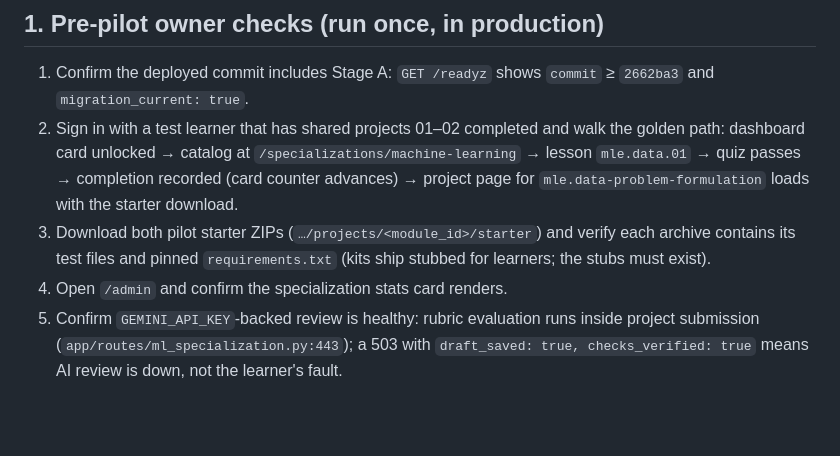
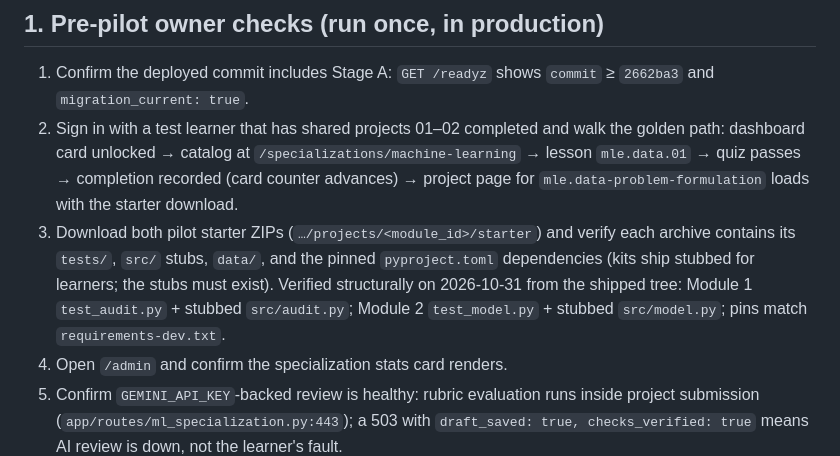
Before and after one commit to Jedidiah-Show/learning_app, a Markdown page: stage_b_pilot_runbook.md, the part around the change. Drawn GitHub-style; blank space fills up the shorter version.

Commit message:
Correct starter-kit pin file referenced by the pilot runbook

```diff
--- a/stage_b_pilot_runbook.md
+++ b/stage_b_pilot_runbook.md
@@ -22,8 +22,12 @@ specialization lessons and projects.
    completion recorded (card counter advances) → project page for
    `mle.data-problem-formulation` loads with the starter download.
 3. Download both pilot starter ZIPs (`…/projects/<module_id>/starter`) and
-   verify each archive contains its test files and pinned
-   `requirements.txt` (kits ship stubbed for learners; the stubs must exist).
+   verify each archive contains its `tests/`, `src/` stubs, `data/`, and the
+   pinned `pyproject.toml` dependencies (kits ship stubbed for learners; the
+   stubs must exist). Verified structurally on 2026-10-31 from the shipped
+   tree: Module 1 `test_audit.py` + stubbed `src/audit.py`; Module 2
+   `test_model.py` + stubbed `src/model.py`; pins match
+   `requirements-dev.txt`.
 4. Open `/admin` and confirm the specialization stats card renders.
 5. Confirm `GEMINI_API_KEY`-backed review is healthy: rubric evaluation runs
    inside project submission (`app/routes/ml_specialization.py:443`); a 503
```
